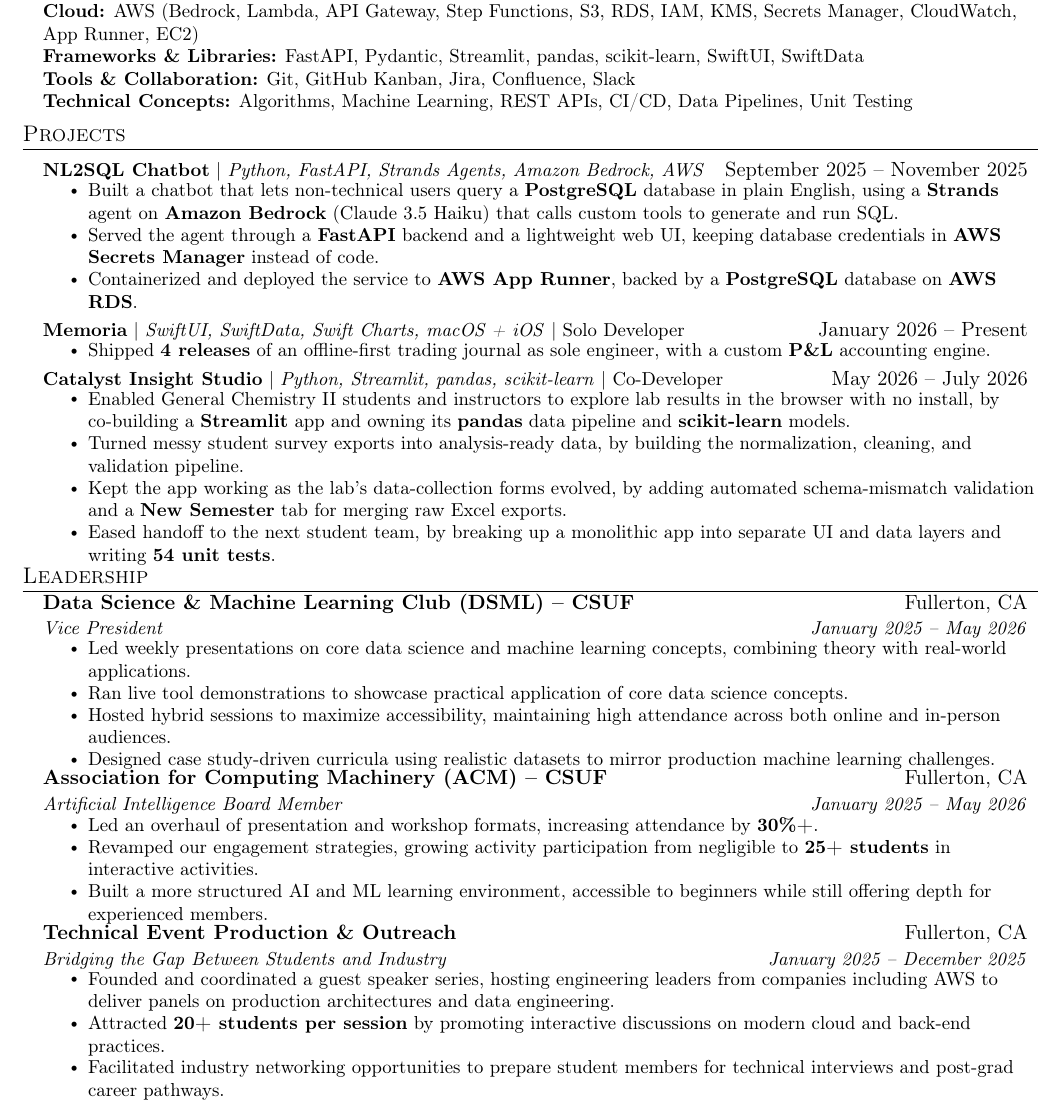
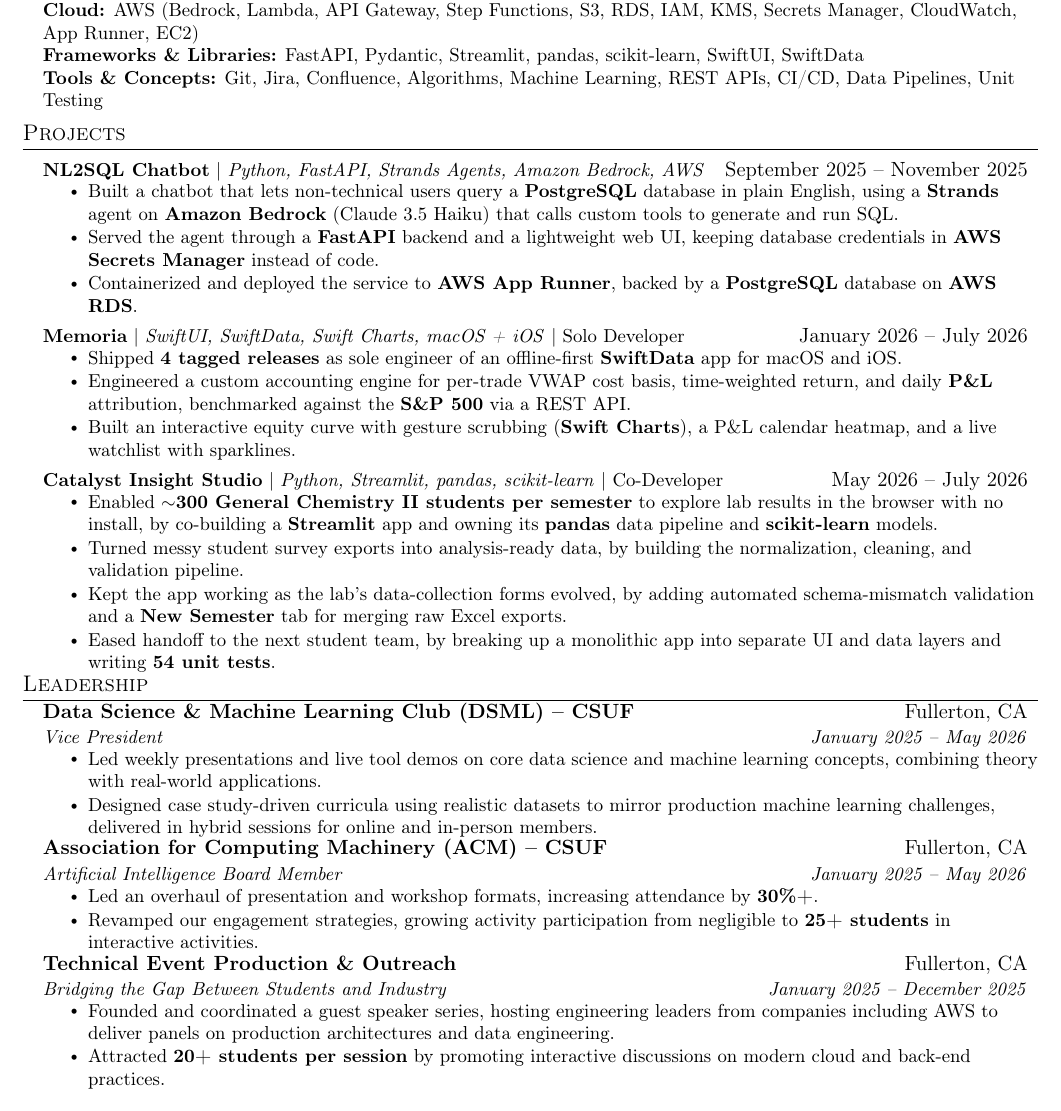
Before and after one commit to Batu-end/resume-latex, a LaTeX CV (resume.tex): part of the page, cut so that both start at the same text. Compiled offline with pdfLaTeX.

Commit message:
resume: expand Memoria, add Catalyst user count, trim leadership
- Memoria: three bullets (4 tagged releases, accounting engine, charts);
  end date July 2026, matching its last commit
- Catalyst Insight Studio: ~300 students per semester, per the professor
- Leadership: DSML, ACM and speaker series cut to two bullets each
- Skills: merge Tools and Technical Concepts into one row, drop Slack
  and GitHub Kanban

Co-Authored-By: Claude Sonnet 5.5 <noreply@anthropic.com>

```diff
--- a/resume.tex
+++ b/resume.tex
@@ -108,8 +108,7 @@
     \textbf{Generative AI:}{ Amazon Bedrock (Agents, Knowledge Bases, Guardrails), Bedrock AgentCore, Strands Agents, LangGraph, RAG, Vector Search, Prompt Engineering, LLM Evaluation} \\
     \textbf{Cloud:}{ AWS (Bedrock, Lambda, API Gateway, Step Functions, S3, RDS, IAM, KMS, Secrets Manager, CloudWatch, App Runner, EC2)} \\
     \textbf{Frameworks \& Libraries:}{ FastAPI, Pydantic, Streamlit, pandas, scikit-learn, SwiftUI, SwiftData} \\
-    \textbf{Tools \& Collaboration:}{ Git, GitHub Kanban, Jira, Confluence, Slack} \\
-    \textbf{Technical Concepts:}{ Algorithms, Machine Learning, REST APIs, CI/CD, Data Pipelines, Unit Testing}
+    \textbf{Tools \& Concepts:}{ Git, Jira, Confluence, Algorithms, Machine Learning, REST APIs, CI/CD, Data Pipelines, Unit Testing}
   }}
 \end{itemize}
 
@@ -124,14 +123,16 @@
       \resumeItem{Containerized and deployed the service to \textbf{AWS App Runner}, backed by a \textbf{PostgreSQL} database on \textbf{AWS RDS}.}
     \resumeItemListEnd
   \resumeProjectHeading
-    {\textbf{Memoria} $|$ \emph{SwiftUI, SwiftData, Swift Charts, macOS + iOS} $|$ Solo Developer}{January 2026 -- Present}
+    {\textbf{Memoria} $|$ \emph{SwiftUI, SwiftData, Swift Charts, macOS + iOS} $|$ Solo Developer}{January 2026 -- July 2026}
     \resumeItemListStart
-      \resumeItem{Shipped \textbf{4 releases} of an offline-first trading journal as sole engineer, with a custom \textbf{P\&L} accounting engine.}
+      \resumeItem{Shipped \textbf{4 tagged releases} as sole engineer of an offline-first \textbf{SwiftData} app for macOS and iOS.}
+      \resumeItem{Engineered a custom accounting engine for per-trade VWAP cost basis, time-weighted return, and daily \textbf{P\&L} attribution, benchmarked against the \textbf{S\&P 500} via a REST API.}
+      \resumeItem{Built an interactive equity curve with gesture scrubbing (\textbf{Swift Charts}), a P\&L calendar heatmap, and a live watchlist with sparklines.}
     \resumeItemListEnd
   \resumeProjectHeading
     {\textbf{Catalyst Insight Studio} $|$ \emph{Python, Streamlit, pandas, scikit-learn} $|$ Co-Developer}{May 2026 -- July 2026}
     \resumeItemListStart
-      \resumeItem{Enabled General Chemistry II students and instructors to explore lab results in the browser with no install, by co-building a \textbf{Streamlit} app and owning its \textbf{pandas} data pipeline and \textbf{scikit-learn} models.}
+      \resumeItem{Enabled \textbf{$\sim$300 General Chemistry II students per semester} to explore lab results in the browser with no install, by co-building a \textbf{Streamlit} app and owning its \textbf{pandas} data pipeline and \textbf{scikit-learn} models.}
       \resumeItem{Turned messy student survey exports into analysis-ready data, by building the normalization, cleaning, and validation pipeline.}
       \resumeItem{Kept the app working as the lab's data-collection forms evolved, by adding automated schema-mismatch validation and a \textbf{New Semester} tab for merging raw Excel exports.}
       \resumeItem{Eased handoff to the next student team, by breaking up a monolithic app into separate UI and data layers and writing \textbf{54 unit tests}.}
@@ -145,10 +146,8 @@
     {Data Science \& Machine Learning Club (DSML) -- CSUF}{Fullerton, CA}
     {Vice President}{January 2025 -- May 2026}
     \resumeItemListStart
-      \resumeItem{Led weekly presentations on core data science and machine learning concepts, combining theory with real-world applications.}
-      \resumeItem{Ran live tool demonstrations to showcase practical application of core data science concepts.}
-      \resumeItem{Hosted hybrid sessions to maximize accessibility, maintaining high attendance across both online and in-person audiences.}
-      \resumeItem{Designed case study-driven curricula using realistic datasets to mirror production machine learning challenges.}
+      \resumeItem{Led weekly presentations and live tool demos on core data science and machine learning concepts, combining theory with real-world applications.}
+      \resumeItem{Designed case study-driven curricula using realistic datasets to mirror production machine learning challenges, delivered in hybrid sessions for online and in-person members.}
     \resumeItemListEnd
 
   \resumeSubheading
@@ -157,7 +156,6 @@
     \resumeItemListStart
       \resumeItem{Led an overhaul of presentation and workshop formats, increasing attendance by \textbf{30\%+}.}
       \resumeItem{Revamped our engagement strategies, growing activity participation from negligible to \textbf{25+ students} in interactive activities.}
-      \resumeItem{Built a more structured AI and ML learning environment, accessible to beginners while still offering depth for experienced members.}
     \resumeItemListEnd
 
   \resumeSubheading
@@ -166,7 +164,6 @@
     \resumeItemListStart
       \resumeItem{Founded and coordinated a guest speaker series, hosting engineering leaders from companies including AWS to deliver panels on production architectures and data engineering.}
       \resumeItem{Attracted \textbf{20+ students per session} by promoting interactive discussions on modern cloud and back-end practices.}
-      \resumeItem{Facilitated industry networking opportunities to prepare student members for technical interviews and post-grad career pathways.}
     \resumeItemListEnd
 \resumeSubHeadingListEnd
 
```
